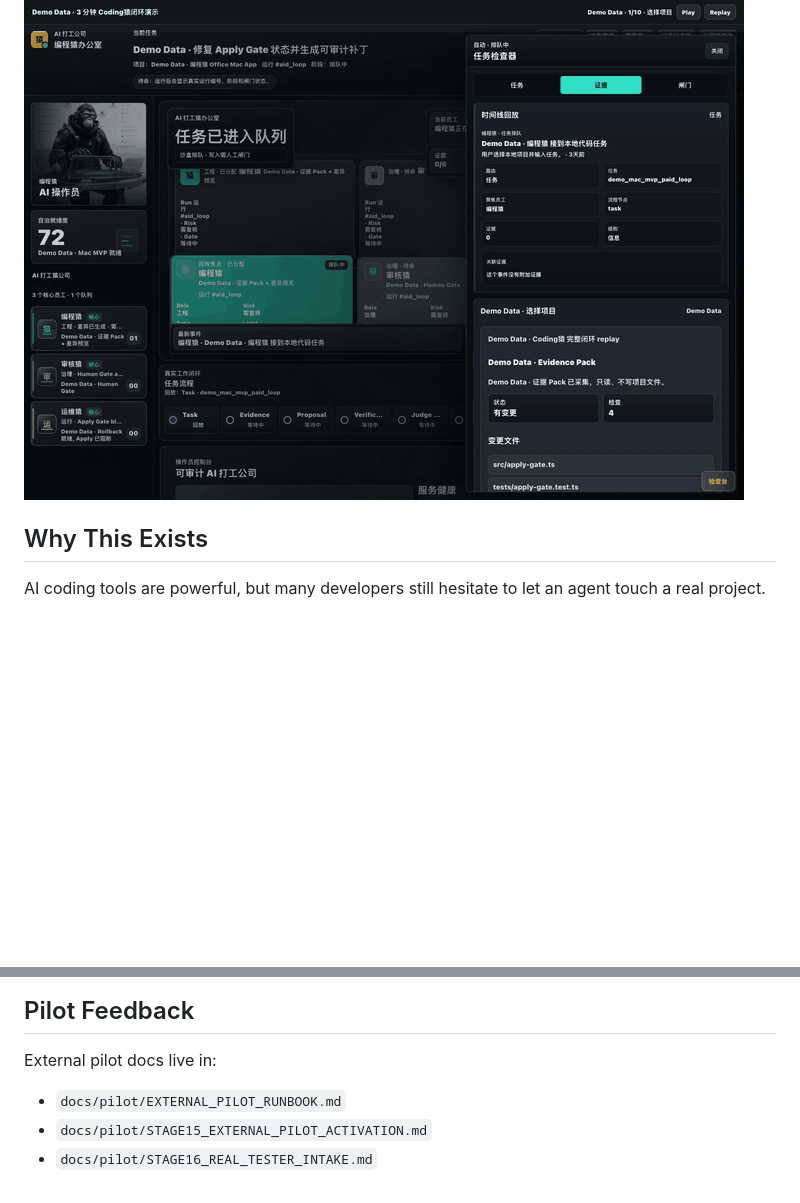
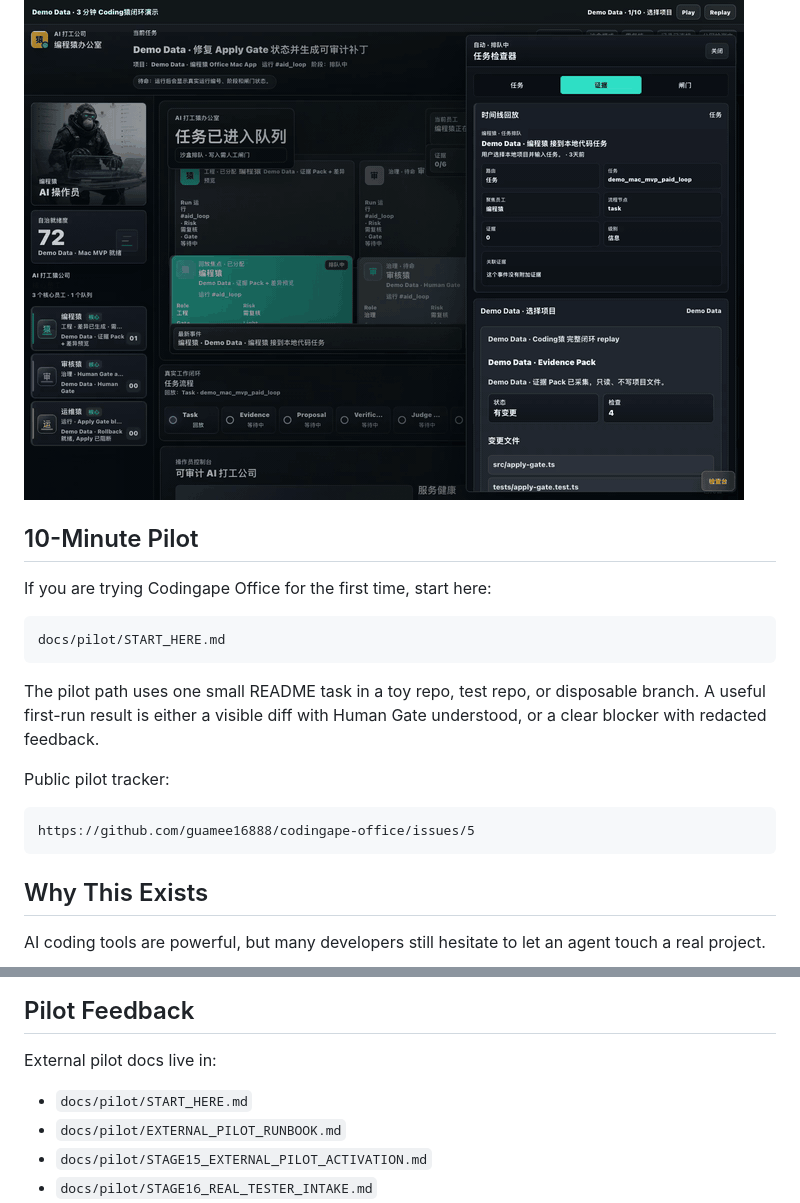
Before and after one commit to guamee16888/codingape-office, a Markdown page: README.md, 2 parts joined by grey strips. GitHub-like rendering; blank space fills up the shorter version.

Commit message:
Add self-service 10-minute pilot start
Adds a public START_HERE pilot guide and README entry so external testers can try one safe first run without waiting for private invites.

````diff
--- a/README.md
+++ b/README.md
@@ -10,6 +10,22 @@ It reads only the project folder you choose, builds a small task-specific contex
 > Your local AI coding worker for macOS: evidence first, diff before write, human approval before apply.
 
 ![Codingape Office demo](docs/media/codingape-office-demo.gif)
+
+## 10-Minute Pilot
+
+If you are trying Codingape Office for the first time, start here:
+
+```text
+docs/pilot/START_HERE.md
+```
+
+The pilot path uses one small README task in a toy repo, test repo, or disposable branch. A useful first-run result is either a visible diff with Human Gate understood, or a clear blocker with redacted feedback.
+
+Public pilot tracker:
+
+```text
+https://github.com/guamee16888/codingape-office/issues/5
+```
 
 ## Why This Exists
 
@@ -146,6 +162,7 @@ When a model is used, Codingape Office may send task-relevant code snippets to t
 
 External pilot docs live in:
 
+- `docs/pilot/START_HERE.md`
 - `docs/pilot/EXTERNAL_PILOT_RUNBOOK.md`
 - `docs/pilot/STAGE15_EXTERNAL_PILOT_ACTIVATION.md`
 - `docs/pilot/STAGE16_REAL_TESTER_INTAKE.md`
````
Also changed, not shown: docs/pilot/START_HERE.md (added, +93 -0 lines).
